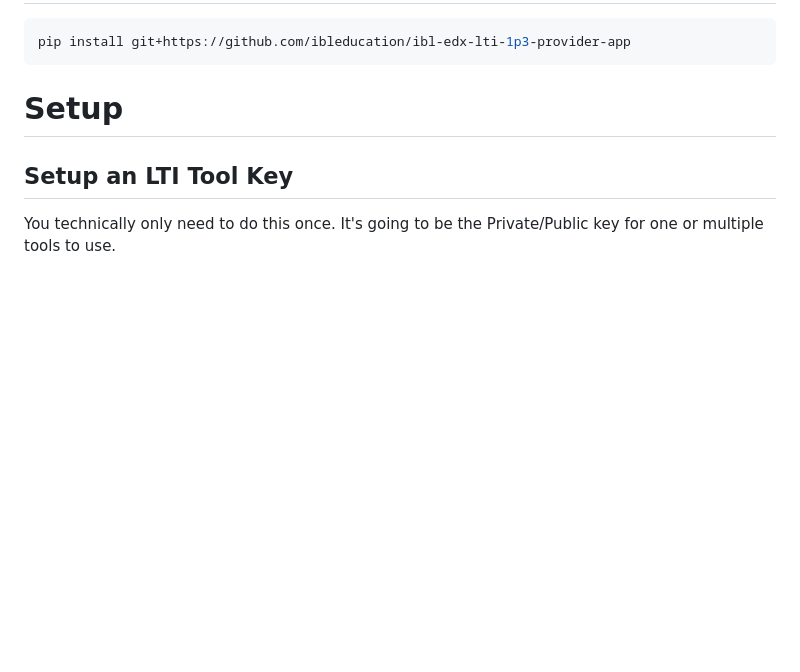
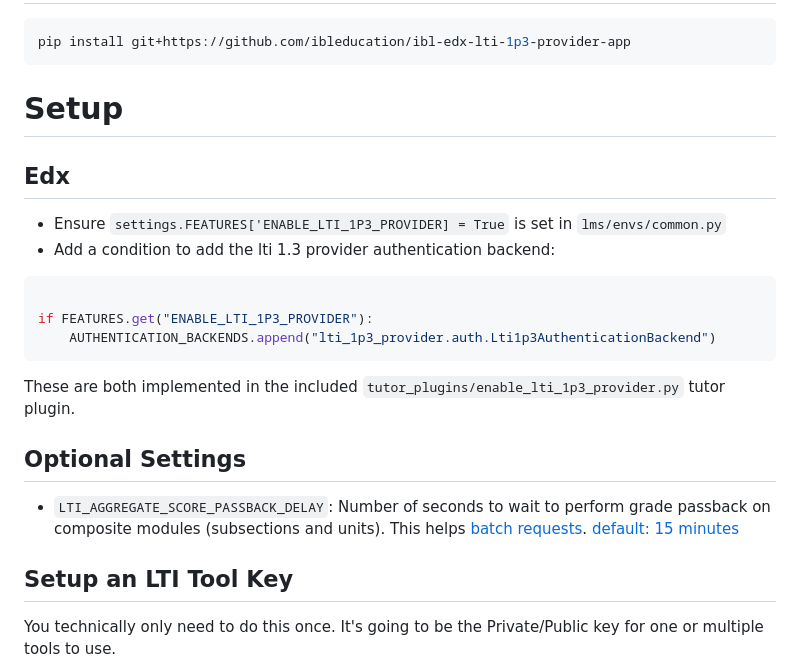
Before and after one commit to iblai/ibl-edx-lti-1p3-provider-app, a Markdown page: README.md, the part around the change. GitHub-like rendering; blank space fills up the shorter version.

Commit message:
docs: Add settings info to README

````diff
--- a/README.md
+++ b/README.md
@@ -26,6 +26,21 @@ pip install git+https://github.com/ibleducation/ibl-edx-lti-1p3-provider-app
 ```
 
 # Setup
+## Edx
+- Ensure `settings.FEATURES['ENABLE_LTI_1P3_PROVIDER] = True` is set in `lms/envs/common.py`
+- Add a condition to add the lti 1.3 provider authentication backend:
+```python
+
+if FEATURES.get("ENABLE_LTI_1P3_PROVIDER"):
+    AUTHENTICATION_BACKENDS.append("lti_1p3_provider.auth.Lti1p3AuthenticationBackend")
+```
+
+These are both implemented in the included `tutor_plugins/enable_lti_1p3_provider.py` tutor plugin.
+
+## Optional Settings
+- `LTI_AGGREGATE_SCORE_PASSBACK_DELAY`: Number of seconds to wait to perform grade passback on composite modules (subsections and units). This helps [batch requests](https://docs.celeryq.dev/en/stable/userguide/calling.html#eta-and-countdown). [default: 15 minutes](https://github.com/openedx/edx-platform/blob/6db1e1db26a0d307446109334f49841aa9aae599/lms/envs/common.py/#L4302-L4312)
+
+
 ## Setup an LTI Tool Key
 You technically only need to do this once. It's going to be the Private/Public key for one or multiple tools to use.
 
````
